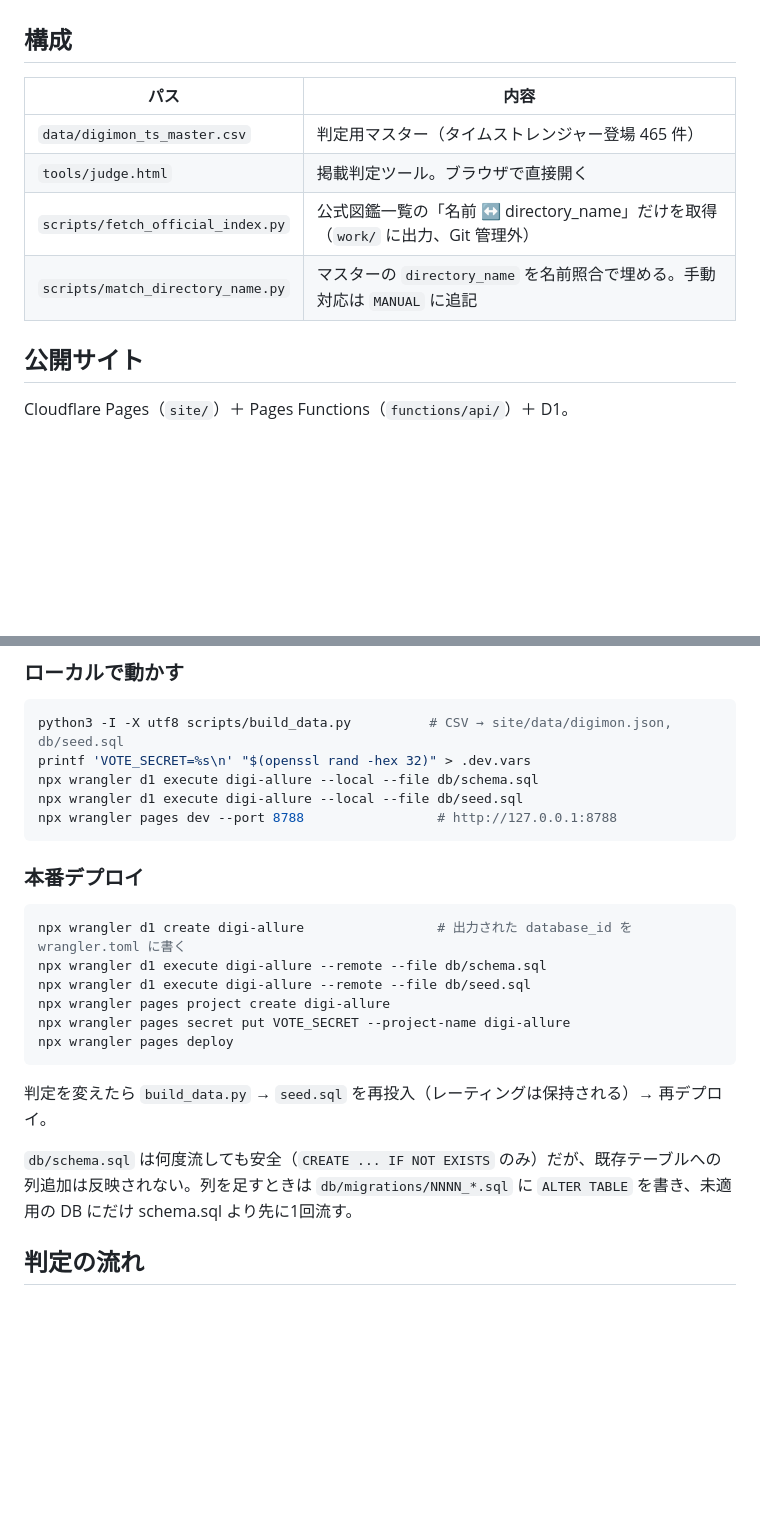
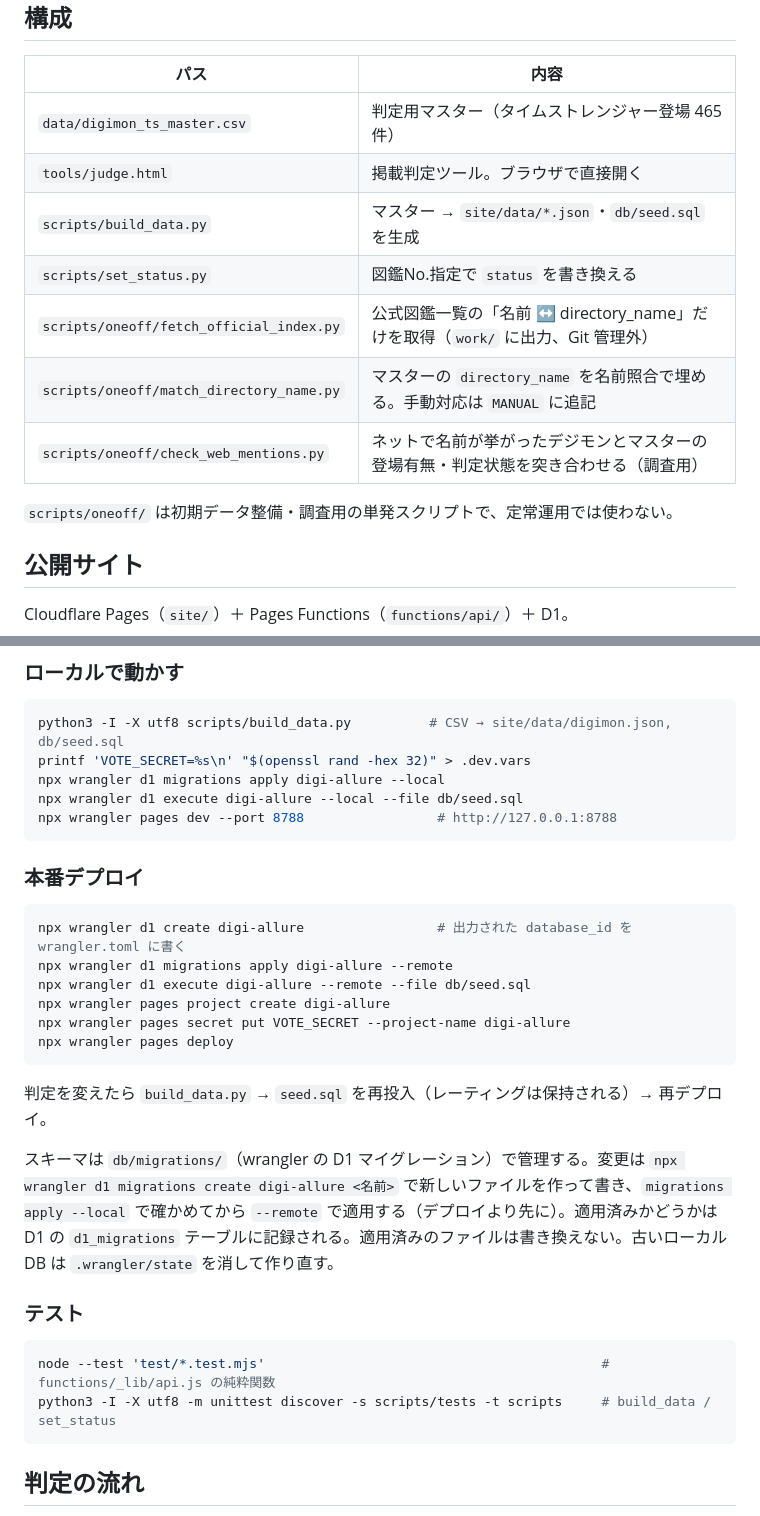
Before and after one commit to m-masaki72/digi-allure, a Markdown page: README.md, 2 parts joined by grey strips. Drawn GitHub-style; blank space fills up the shorter version.

Commit message:
README・CLAUDE.md を新しい構成（site/js、functions/_lib、D1 マイグレーション、テスト）に合わせる
Co-Authored-By: Claude Opus 5.5 <noreply@anthropic.com>

````diff
--- a/README.md
+++ b/README.md
@@ -8,8 +8,13 @@
 |---|---|
 | `data/digimon_ts_master.csv` | 判定用マスター（タイムストレンジャー登場 465 件） |
 | `tools/judge.html` | 掲載判定ツール。ブラウザで直接開く |
-| `scripts/fetch_official_index.py` | 公式図鑑一覧の「名前 ↔ directory_name」だけを取得（`work/` に出力、Git 管理外） |
-| `scripts/match_directory_name.py` | マスターの `directory_name` を名前照合で埋める。手動対応は `MANUAL` に追記 |
+| `scripts/build_data.py` | マスター → `site/data/*.json`・`db/seed.sql` を生成 |
+| `scripts/set_status.py` | 図鑑No.指定で `status` を書き換える |
+| `scripts/oneoff/fetch_official_index.py` | 公式図鑑一覧の「名前 ↔ directory_name」だけを取得（`work/` に出力、Git 管理外） |
+| `scripts/oneoff/match_directory_name.py` | マスターの `directory_name` を名前照合で埋める。手動対応は `MANUAL` に追記 |
+| `scripts/oneoff/check_web_mentions.py` | ネットで名前が挙がったデジモンとマスターの登場有無・判定状態を突き合わせる（調査用） |
+
+`scripts/oneoff/` は初期データ整備・調査用の単発スクリプトで、定常運用では使わない。
 
 ## 公開サイト
 
@@ -43,7 +48,7 @@ Cloudflare Pages（`site/`）＋ Pages Functions（`functions/api/`）＋ D1。
 ```sh
 python3 -I -X utf8 scripts/build_data.py          # CSV → site/data/digimon.json, db/seed.sql
 printf 'VOTE_SECRET=%s\n' "$(openssl rand -hex 32)" > .dev.vars
-npx wrangler d1 execute digi-allure --local --file db/schema.sql
+npx wrangler d1 migrations apply digi-allure --local
 npx wrangler d1 execute digi-allure --local --file db/seed.sql
 npx wrangler pages dev --port 8788                 # http://127.0.0.1:8788
 ```
@@ -52,7 +57,7 @@ npx wrangler pages dev --port 8788                 # http://127.0.0.1:8788
 
 ```sh
 npx wrangler d1 create digi-allure                 # 出力された database_id を wrangler.toml に書く
-npx wrangler d1 execute digi-allure --remote --file db/schema.sql
+npx wrangler d1 migrations apply digi-allure --remote
 npx wrangler d1 execute digi-allure --remote --file db/seed.sql
 npx wrangler pages project create digi-allure
 npx wrangler pages secret put VOTE_SECRET --project-name digi-allure
@@ -61,7 +66,14 @@ npx wrangler pages deploy
 
 判定を変えたら `build_data.py` → `seed.sql` を再投入（レーティングは保持される）→ 再デプロイ。
 
-`db/schema.sql` は何度流しても安全（`CREATE ... IF NOT EXISTS` のみ）だが、既存テーブルへの列追加は反映されない。列を足すときは `db/migrations/NNNN_*.sql` に `ALTER TABLE` を書き、未適用の DB にだけ schema.sql より先に1回流す。
+スキーマは `db/migrations/`（wrangler の D1 マイグレーション）で管理する。変更は `npx wrangler d1 migrations create digi-allure <名前>` で新しいファイルを作って書き、`migrations apply --local` で確かめてから `--remote` で適用する（デプロイより先に）。適用済みかどうかは D1 の `d1_migrations` テーブルに記録される。適用済みのファイルは書き換えない。古いローカル DB は `.wrangler/state` を消して作り直す。
+
+### テスト
+
+```sh
+node --test 'test/*.test.mjs'                                           # functions/_lib/api.js の純粋関数
+python3 -I -X utf8 -m unittest discover -s scripts/tests -t scripts     # build_data / set_status
+```
 
 ## 判定の流れ
 
````
Also changed, not shown: CLAUDE.md (+12 -4 lines).
